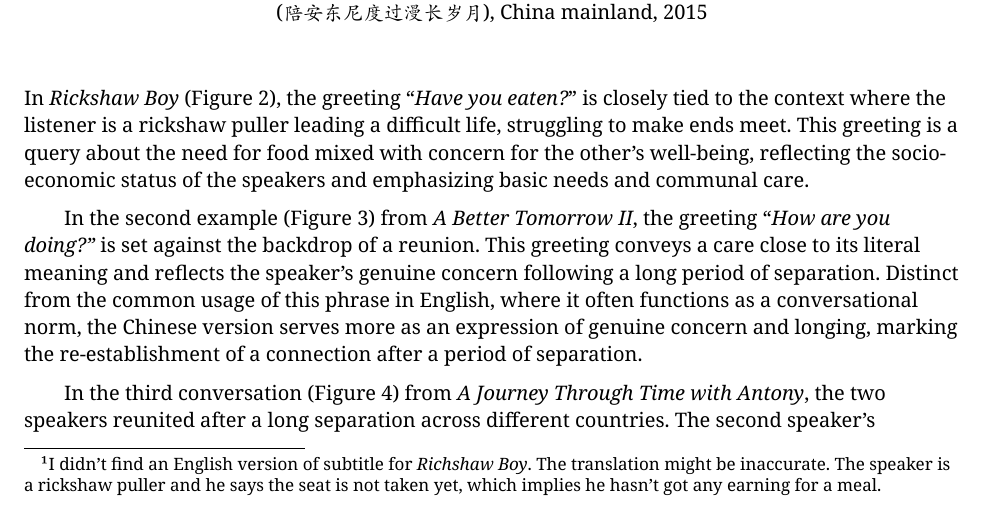
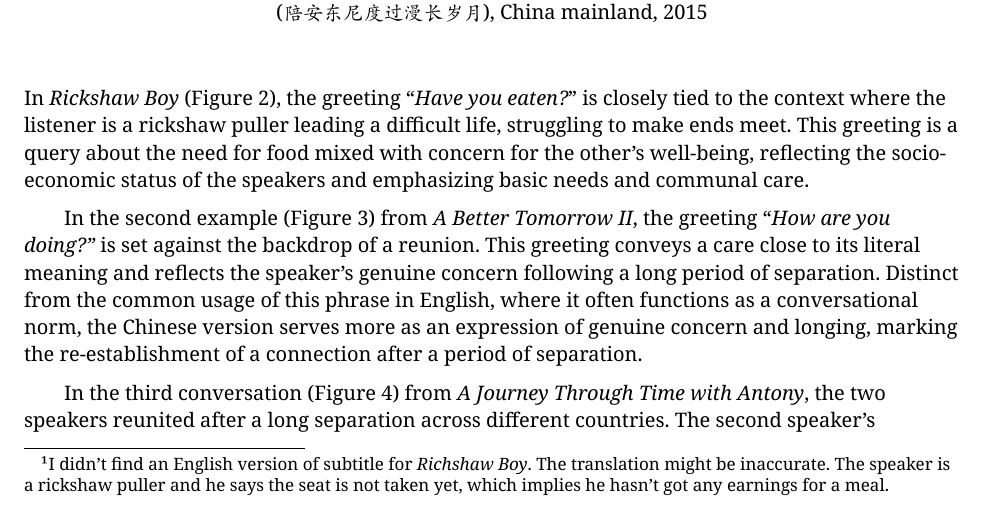
Before and after one commit to li3zhen1/sociolinguistics-greeting-analysis, a Typst document (documents/Zhen_LING_Transformations_in_Chinese_Greeting_Expressions.typ): part of page 5 of 10, cut so that both start at the same text. The pictures show the PDF file documents/Zhen_LING_Transformations_in_Chinese_Greeting_Expressions.pdf that the author committed with the source.

Commit message:
finalize

```diff
--- a/documents/Zhen_LING_Transformations_in_Chinese_Greeting_Expressions.typ
+++ b/documents/Zhen_LING_Transformations_in_Chinese_Greeting_Expressions.typ
@@ -299,7 +299,7 @@ To further explore the reason behind the decline in the use of interrogative gre
 #align(right)[
 \- 还没拉上座儿呢\
 #sp #text(size: 8pt)[_No business yet._#footnote[
-I didn't find an English version of subtitle for _Richshaw Boy_. The translation might be inaccurate. The speaker is a rickshaw puller and he says the seat is not taken yet, which implies he hasn't got any earning for a meal.
+I didn't find an English version of subtitle for _Richshaw Boy_. The translation might be inaccurate. The speaker is a rickshaw puller and he says the seat is not taken yet, which implies he hasn't got any earnings for a meal.
 ]]
 ]
 
```
Also changed, not shown: documents/Zhen_LING_Transformations_in_Chinese_Greeting_Expressions.pdf.
